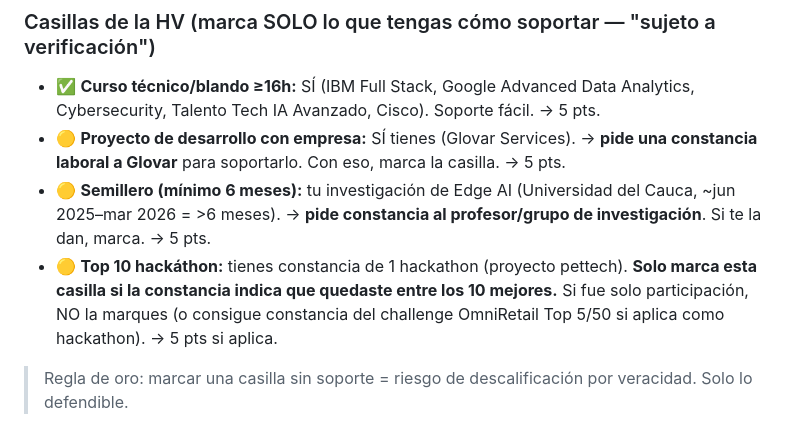
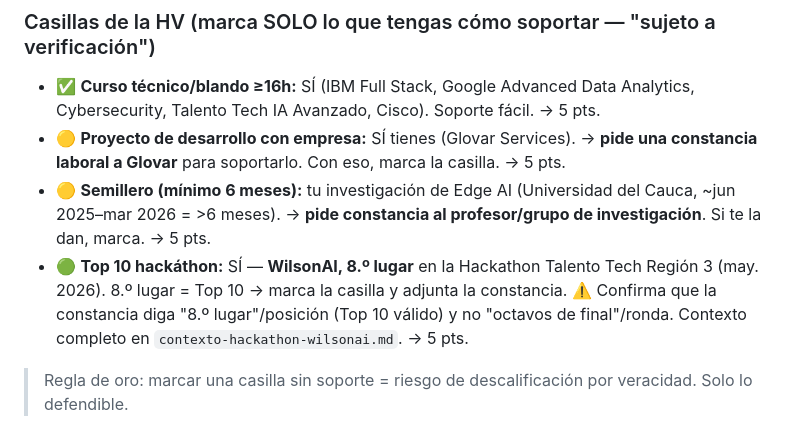
Before and after one commit to yeisonestiv109/para_to_get_work_and_linkedin_post, a Markdown page: aspiracion-proyecto-success/00-memoria-success.md, the part around the change. Rendered like a GitHub page.

```diff
--- a/aspiracion-proyecto-success/00-memoria-success.md
+++ b/aspiracion-proyecto-success/00-memoria-success.md
@@ -54,9 +54,10 @@
   laboral a Glovar** para soportarlo. Con eso, marca la casilla. → 5 pts.
 - 🟡 **Semillero (mínimo 6 meses):** tu investigación de Edge AI (Universidad del Cauca, ~jun 2025–mar
   2026 = >6 meses). → **pide constancia al profesor/grupo de investigación**. Si te la dan, marca. → 5 pts.
-- 🟡 **Top 10 hackáthon:** tienes constancia de 1 hackathon (proyecto pettech). **Solo marca esta casilla
-  si la constancia indica que quedaste entre los 10 mejores.** Si fue solo participación, NO la marques
-  (o consigue constancia del challenge OmniRetail Top 5/50 si aplica como hackathon). → 5 pts si aplica.
+- 🟢 **Top 10 hackáthon:** SÍ — **WilsonAI, 8.º lugar** en la Hackathon Talento Tech Región 3 (may. 2026).
+  8.º lugar = Top 10 → marca la casilla y adjunta la constancia. ⚠️ Confirma que la constancia diga
+  "8.º lugar"/posición (Top 10 válido) y no "octavos de final"/ronda. Contexto completo en
+  `contexto-hackathon-wilsonai.md`. → 5 pts.
 
 > Regla de oro: marcar una casilla sin soporte = riesgo de descalificación por veracidad. Solo lo defendible.
 
```
Also changed, not shown: aspiracion-proyecto-success/contexto-hackathon-wilsonai.md (added, +47 -0 lines), aspiracion-proyecto-success/hoja-de-vida-GDSD.md (+11 -3 lines).
